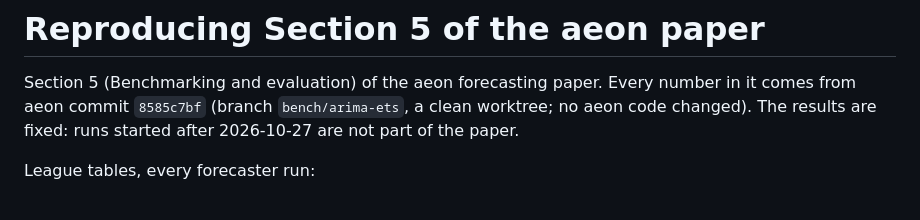
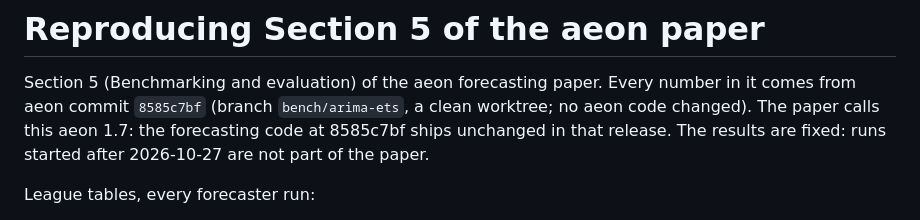
Before and after one commit to aeon-toolkit/horizon, a Markdown page: paper/README.md, the part around the change. Drawn GitHub-style.

Commit message:
paper/README: results are the aeon 1.7 forecasting code (8585c7bf ships unchanged)
Co-Authored-By: Claude Opus 5.5 <noreply@anthropic.com>

```diff
--- a/paper/README.md
+++ b/paper/README.md
@@ -2,7 +2,8 @@
 
 Section 5 (Benchmarking and evaluation) of the aeon forecasting paper. Every
 number in it comes from aeon commit `8585c7bf` (branch `bench/arima-ets`, a
-clean worktree; no aeon code changed). The results are fixed: runs started
+clean worktree; no aeon code changed). The paper calls this aeon 1.7: the
+forecasting code at 8585c7bf ships unchanged in that release. The results are fixed: runs started
 after 2026-10-27 are not part of the paper.
 
 League tables, every forecaster run:
```
